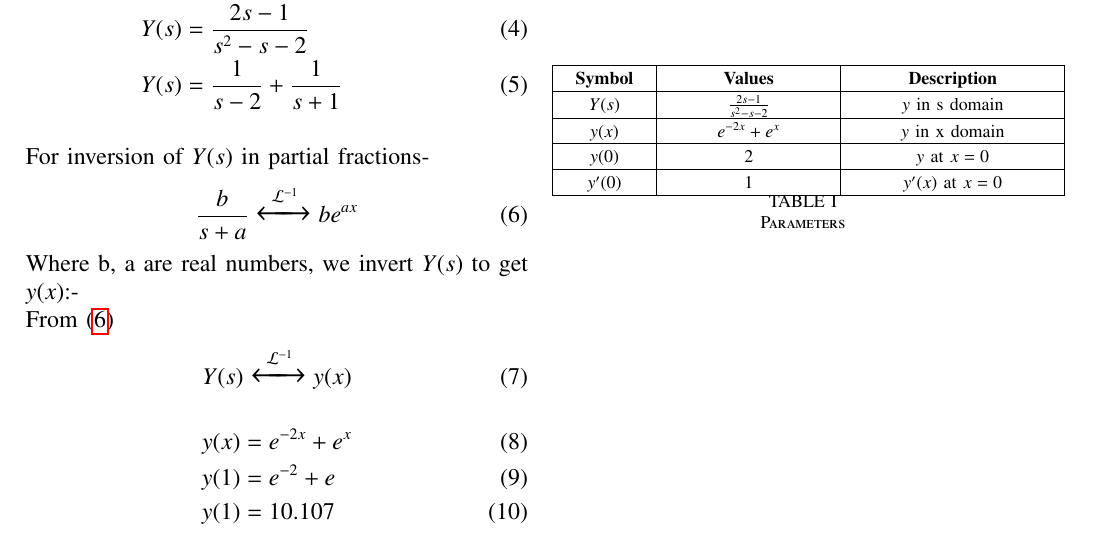
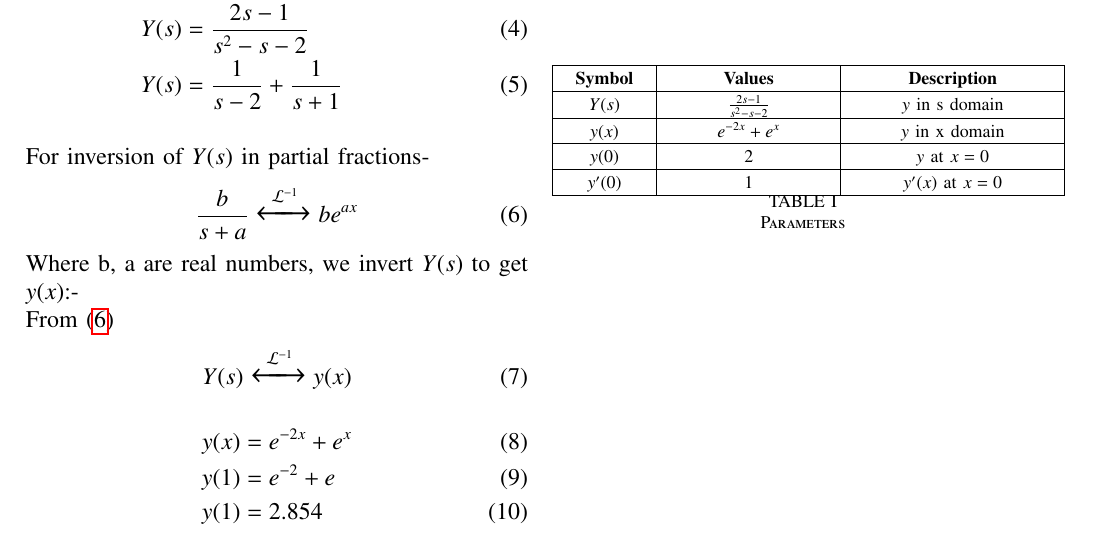
Before and after one commit to hemanth23ee/ASSIGNMENTS, a LaTeX paper (gate.es.47/gate[es.47].tex): part of the page, cut so that both start at the same text. Compiled offline with pdfLaTeX.

Commit message:
Update gate[es.47].tex

```diff
--- a/gate.es.47/gate[es.47].tex
+++ b/gate.es.47/gate[es.47].tex
@@ -74,7 +74,7 @@ From \eqref{inv}
 \begin{align}
     y(x)&=e^{-2x}+e^{x}\\
     y(1)&=e^{-2}+e\\
-    y(1)&=10.107
+    y(1)&=2.854
 \end{align}
 \begin{table}[h!]
     % Change address in github
```
